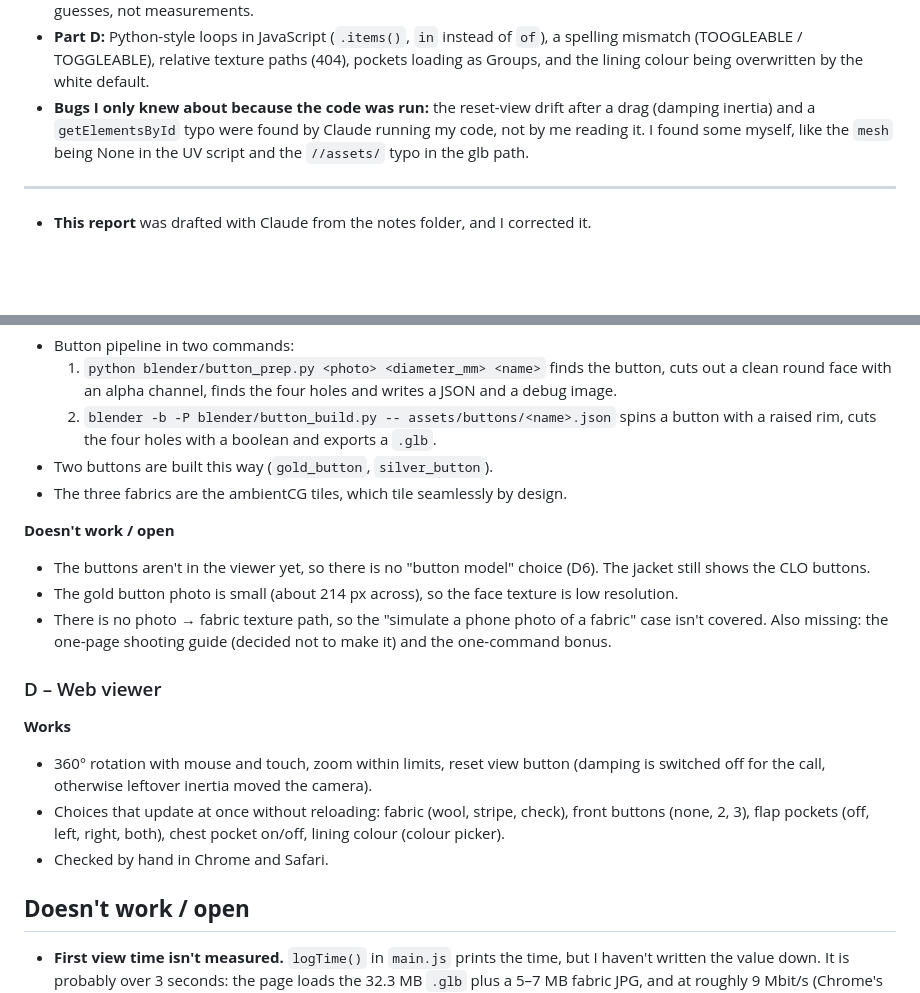
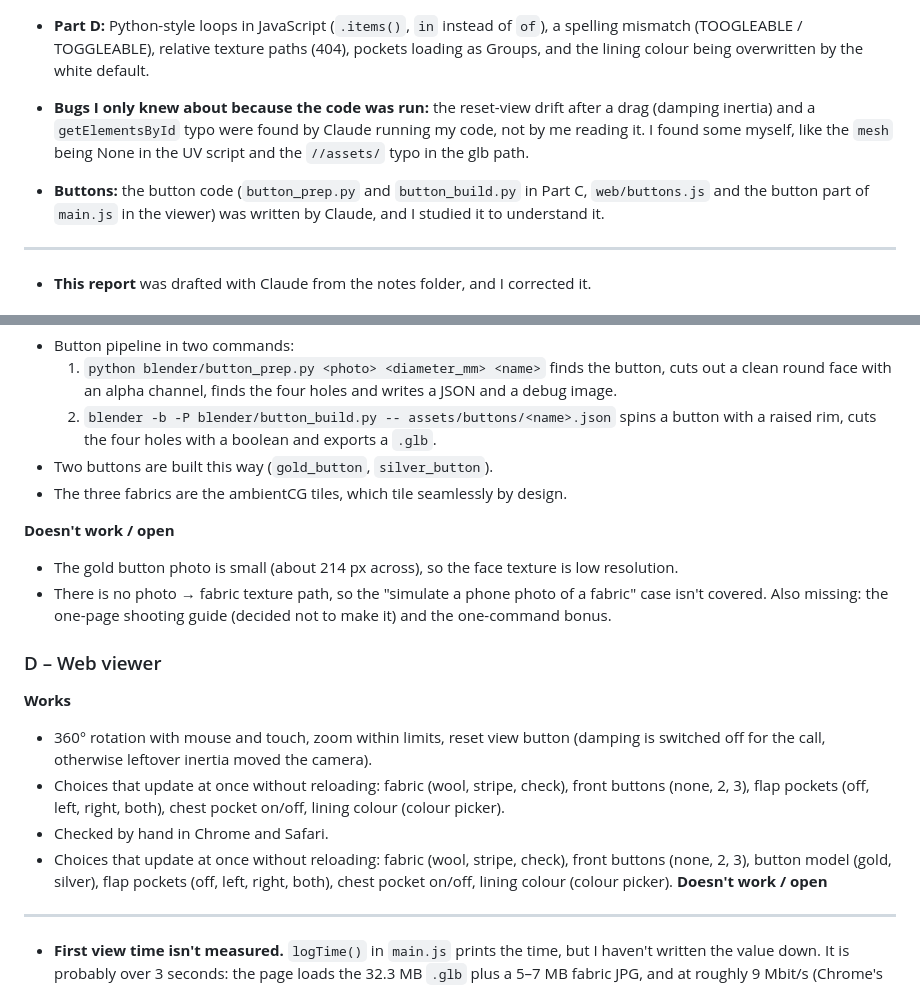
Before and after one commit to magaliek/case-blazer-3d, a Markdown page: REPORT.md, 2 parts joined by grey strips. Drawn GitHub-style; blank space fills up the shorter version.

Commit message:
finished report

```diff
--- a/REPORT.md
+++ b/REPORT.md
@@ -77,6 +77,8 @@ What I had to fix, from `notes/ai-log.md`:
 - **Part B:** the first version of `place_3rd_button.py` put the button on the back of the jacket, and the x positions were guesses, not measurements.
 - **Part D:** Python-style loops in JavaScript (`.items()`, `in` instead of `of`), a spelling mismatch (TOOGLEABLE / TOGGLEABLE), relative texture paths (404), pockets loading as Groups, and the lining colour being overwritten by the white default.
 - **Bugs I only knew about because the code was run:** the reset-view drift after a drag (damping inertia) and a `getElementsById` typo were found by Claude running my code, not by me reading it. I found some myself, like the `mesh` being None in the UV script and the `//assets/` typo in the glb path.
+
+- **Buttons:** the button code (`button_prep.py` and `button_build.py` in Part C, `web/buttons.js` and the button part of `main.js` in the viewer) was written by Claude, and I studied it to understand it.
 ----
 - **This report** was drafted with Claude from the notes folder, and I corrected it.
 
@@ -118,7 +120,6 @@ What I had to fix, from `notes/ai-log.md`:
 - The three fabrics are the ambientCG tiles, which tile seamlessly by design.
 
 **Doesn't work / open**
-- The buttons aren't in the viewer yet, so there is no "button model" choice (D6). The jacket still shows the CLO buttons.
 - The gold button photo is small (about 214 px across), so the face texture is low resolution.
 - There is no photo → fabric texture path, so the "simulate a phone photo of a fabric" case isn't covered. Also missing: the one-page shooting guide (decided not to make it) and the one-command bonus.
 
@@ -127,7 +128,7 @@ What I had to fix, from `notes/ai-log.md`:
 - 360° rotation with mouse and touch, zoom within limits, reset view button (damping is switched off for the call, otherwise leftover inertia moved the camera).
 - Choices that update at once without reloading: fabric (wool, stripe, check), front buttons (none, 2, 3), flap pockets (off, left, right, both), chest pocket on/off, lining colour (colour picker).
 - Checked by hand in Chrome and Safari.
-
+- Choices that update at once without reloading: fabric (wool, stripe, check), front buttons (none, 2, 3), button model (gold, silver), flap pockets (off, left, right, both), chest pocket on/off, lining colour (colour picker).
 **Doesn't work / open**
 ------
 - **First view time isn't measured.** `logTime()` in `main.js` prints the time, but I haven't written the value down. It is probably over 3 seconds: the page loads the 32.3 MB `.glb` plus a 5–7 MB fabric JPG, and at roughly 9 Mbit/s (Chrome's Fast 4G) that is already more than 30 seconds. That is arithmetic, not a measurement. The fix is the compressed `.glb` and WebP textures.
```
